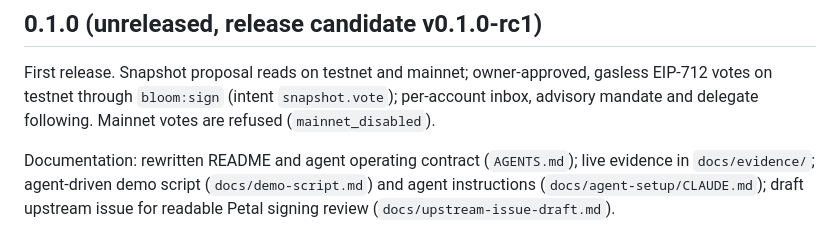
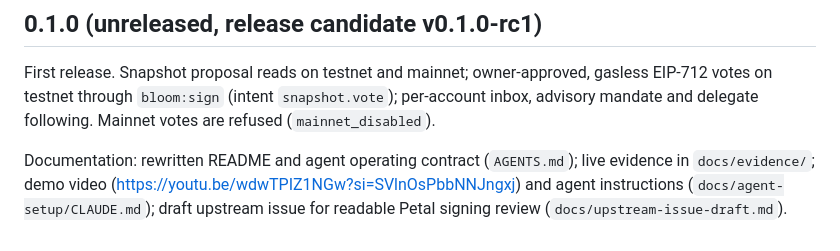
Before and after one commit to AlejoPH03/bloom-petal-ballot, a Markdown page: CHANGELOG.md, the part around the change. Rendered like a GitHub page.

```diff
--- a/CHANGELOG.md
+++ b/CHANGELOG.md
@@ -8,7 +8,8 @@ per-account inbox, advisory mandate and delegate following. Mainnet votes are
 refused (`mainnet_disabled`).
 
 Documentation: rewritten README and agent operating contract (`AGENTS.md`);
-live evidence in `docs/evidence/`; agent-driven demo script
-(`docs/demo-script.md`) and agent instructions (`docs/agent-setup/CLAUDE.md`);
+live evidence in `docs/evidence/`; demo video
+(https://youtu.be/wdwTPIZ1NGw?si=SVlnOsPbbNNJngxj) and agent instructions
+(`docs/agent-setup/CLAUDE.md`);
 draft upstream issue for readable Petal signing review
 (`docs/upstream-issue-draft.md`).
```
Also changed, not shown: README.md (+18 -10 lines), docs/demo-script.md (deleted, +0 -253 lines), docs/evidence/README.md (+18 -1 lines), docs/evidence/policy-ceremony.png (added).
